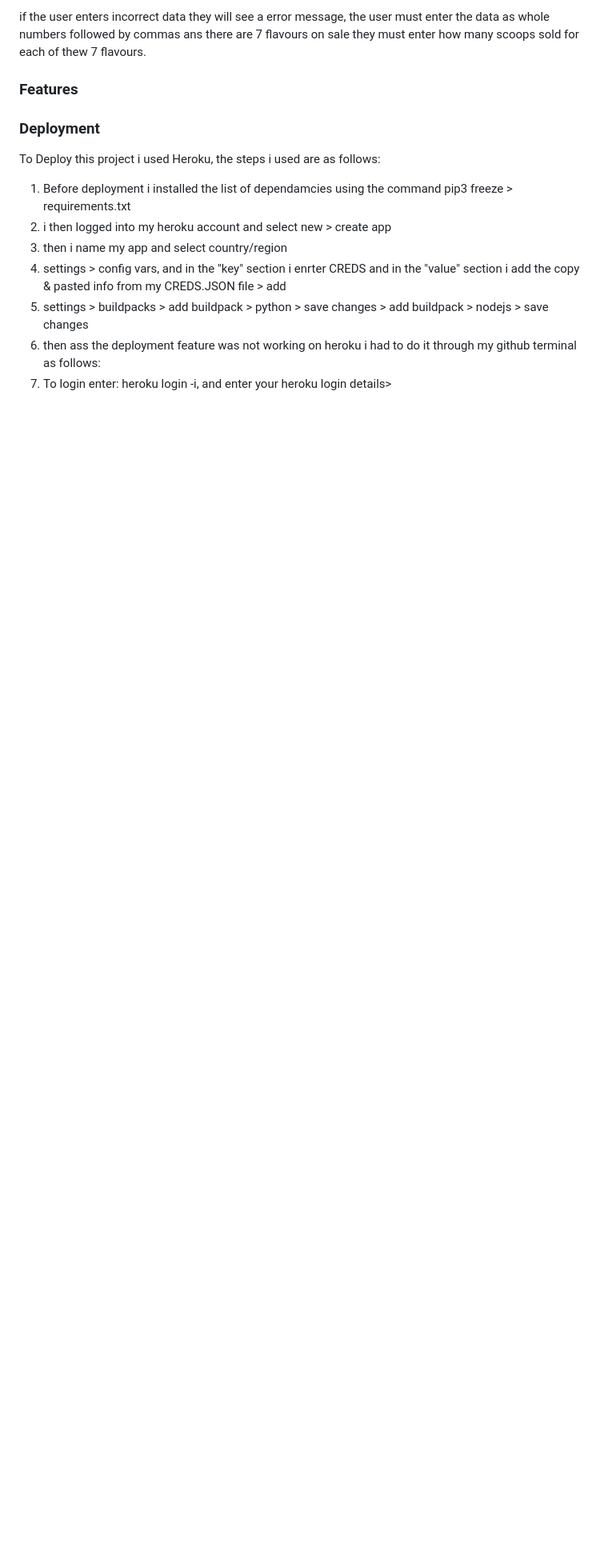
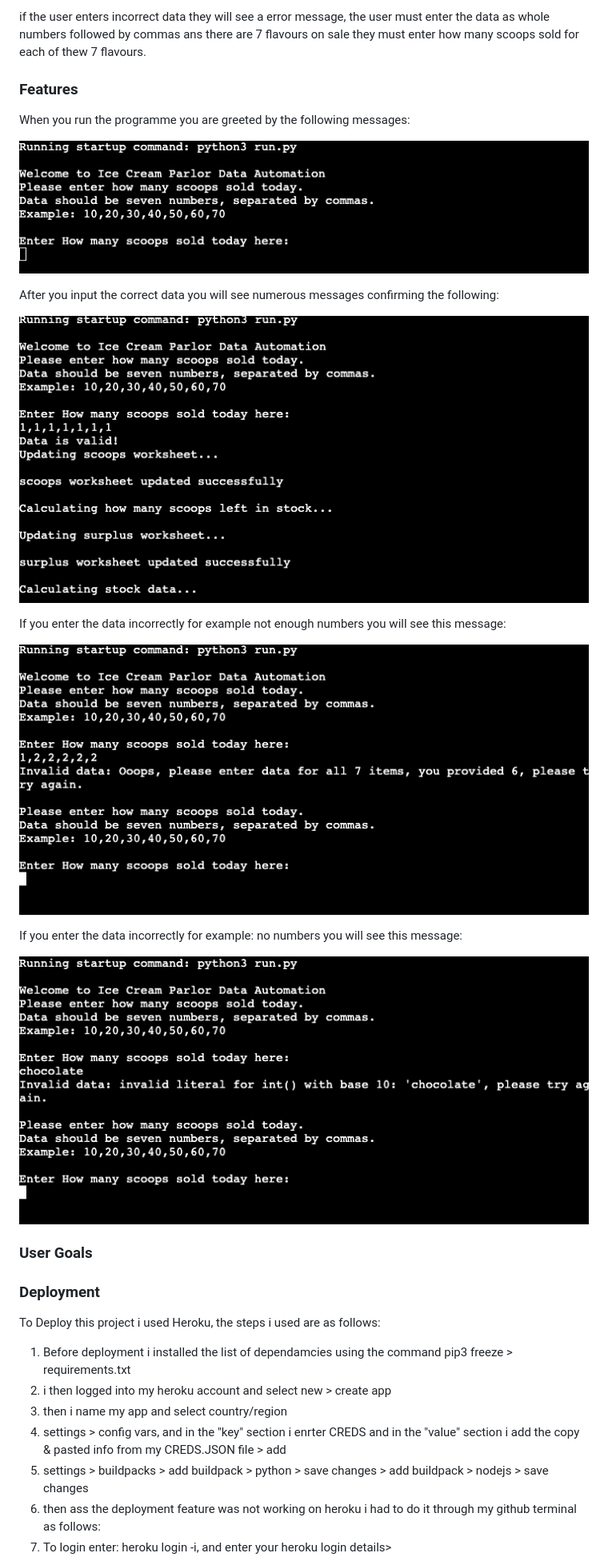
Before and after one commit to Code-Institute-Submissions/MrFogg866-project-3_OctResub2, a Markdown page: README.md, the part around the change printed below. Shown: that part at 80% size. Rendered like a GitHub page; blank space fills up the shorter version.

```diff
--- a/README.md
+++ b/README.md
@@ -19,6 +21,26 @@ if the user enters incorrect data they will see a error message, the user must e
 ### Features
 
 
+When you run the programme you are greeted by the following messages:
+
+![welcome](assets/images/welcome.png)
+
+After you input the correct data you will see numerous messages confirming the following:
+
+![correct-data-entry](assets/images/correct-data-entry.png)
+
+If you enter the data incorrectly for example not enough numbers you will see this message:
+
+![incorrect-data-entry](assets/images/incorrect-data-entry.png)
+
+If you enter the data incorrectly for example: no numbers you will see this message:
+
+![incorrect-data-entry2](assets/images/incorrect-data-entry2.png)
+
+### User Goals
+
+
+
 ### Deployment
 
 To Deploy this project i used Heroku, the steps i used are as follows:
```
Also changed, not shown: other parts of README.md (+15 -31 lines), assets/images/pep8-testing-complete.png (added), assets/images/pep8-testing.png (added), 1 other file.
